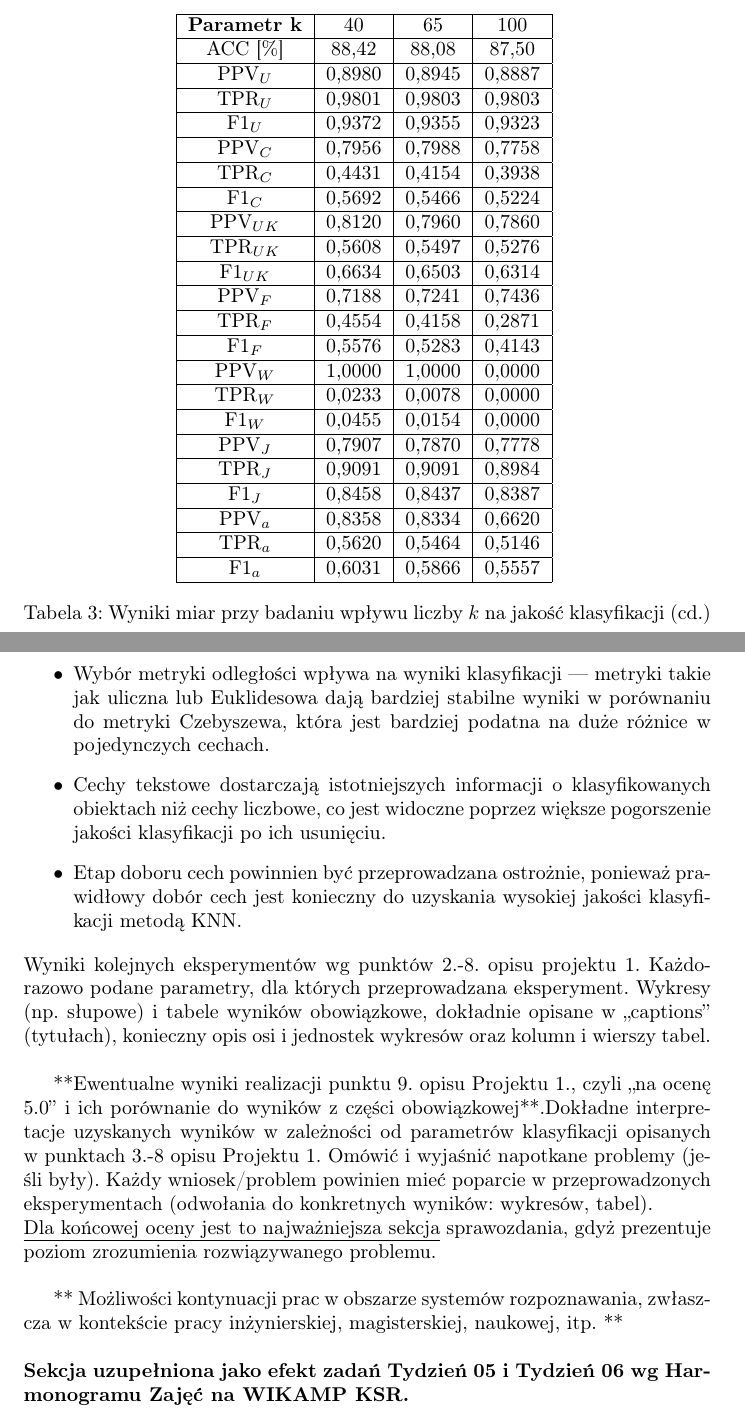
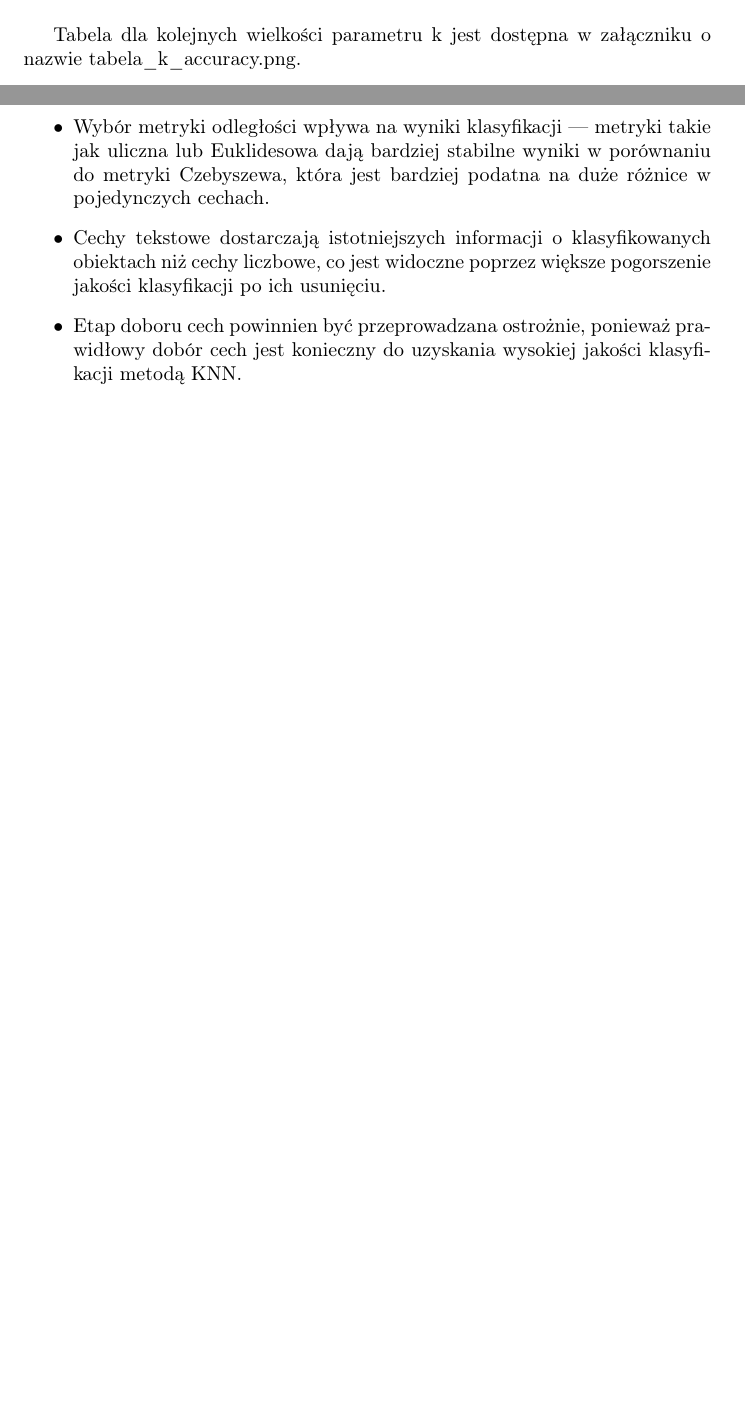
Before and after one commit to 247806/Semestr6, a LaTeX document (KSR/Projekt1/sprawozdanie/Sprawozdanie-projekt-1-klasyfikacja.tex): two parts of pages 12 and 23 of 24 before the commit and two parts of pages 11 and 21 of 22 after it, joined at a grey line, cut at the place of the change, the shorter picture padded with empty space. Compiled offline with pdfLaTeX.

Commit message:
ksr -> sprawozdanie wersja2

```diff
--- a/KSR/Projekt1/sprawozdanie/Sprawozdanie-projekt-1-klasyfikacja.tex
+++ b/KSR/Projekt1/sprawozdanie/Sprawozdanie-projekt-1-klasyfikacja.tex
@@ -395,36 +392,9 @@ W poniższej tabeli przedstawiono wpływ różnych wartości parametru \(k\) na
     \end{tabular}
     \caption{Wyniki miar przy badaniu wpływu liczby \(k\) na jakość klasyfikacji}
 \end{table}
-\begin{table}[H]
-    \centering
-    \begin{tabular}{|c|c|c|c|}
-    \hline
-    \textbf{Parametr k} & \textbf{\(40\)} & \textbf{\(65\)} & \textbf{\(100\)}\\ \hline
-    ACC [\%]  & 88,42 & 88,08 & 87,50\\ \hline
-    PPV\(_U\) & 0,8980& 0,8945 & 0,8887\\ \hline
-    TPR\(_U\) & 0,9801& 0,9803 & 0,9803\\ \hline
-    F1\(_U\) & 0,9372& 0,9355& 0,9323\\ \hline
-    PPV\(_C\) & 0,7956& 0,7988& 0,7758\\ \hline
-    TPR\(_C\) & 0,4431& 0,4154& 0,3938\\ \hline
-    F1\(_C\) & 0,5692& 0,5466& 0,5224\\ \hline
-    PPV\(_{UK}\) & 0,8120& 0,7960& 0,7860\\ \hline
-    TPR\(_{UK}\) & 0,5608& 0,5497& 0,5276\\ \hline
-    F1\(_{UK}\) & 0,6634& 0,6503& 0,6314\\ \hline
-    PPV\(_F\) & 0,7188& 0,7241 & 0,7436\\ \hline
-    TPR\(_F\) & 0,4554& 0,4158 & 0,2871\\ \hline
-    F1\(_F\) & 0,5576& 0,5283 & 0,4143\\ \hline
-    PPV\(_W\) & 1,0000& 1,0000 & 0,0000\\ \hline
-    TPR\(_W\) & 0,0233& 0,0078& 0,0000\\ \hline
-    F1\(_W\) & 0,0455& 0,0154& 0,0000\\ \hline
-    PPV\(_J\) & 0,7907& 0,7870& 0,7778\\ \hline
-    TPR\(_J\) & 0,9091& 0,9091& 0,8984\\ \hline
-    F1\(_J\) & 0,8458& 0,8437& 0,8387\\ \hline
-    PPV\(_a\) & 0,8358 & 0,8334 & 0,6620\\ \hline
-    TPR\(_a\) & 0,5620 & 0,5464 & 0,5146\\ \hline
-    F1\(_a\) & 0,6031 & 0,5866 & 0,5557\\ \hline
-    \end{tabular}
-    \caption{Wyniki miar przy badaniu wpływu liczby \(k\) na jakość klasyfikacji (cd.)}
-\end{table}
+
+Tabela dla kolejnych wielkości parametru k jest dostępna w załączniku o nazwie tabela\_k\_accuracy.png.
+
 \begin{figure}[H]
     \centering
     \includegraphics[width=\textwidth]{ksr/img/ACC - K.png}
@@ -617,26 +583,6 @@ W przypadku usunięcia wszystkich cech tekstowych \(v2\) wartości miar jakości
     \item Cechy tekstowe dostarczają istotniejszych informacji o klasyfikowanych obiektach niż cechy liczbowe, co jest widoczne poprzez większe pogorszenie jakości klasyfikacji po ich usunięciu.
     \item Etap doboru cech powinnien być przeprowadzana ostrożnie, ponieważ prawidłowy dobór cech jest konieczny do uzyskania wysokiej jakości klasyfikacji metodą KNN.
 \end{itemize}
-Wyniki kolejnych eksperymentów wg punktów 2.-8. opisu projektu 1.  Każdorazowo
-podane parametry, dla których przeprowadzana eksperyment.
-Wykresy (np. słupowe) i tabele wyników
-obowiązkowe, dokładnie opisane w ,,captions'' (tytułach), konieczny opis osi i
-jednostek wykresów oraz kolumn i wierszy tabel.\\
-
-{**Ewentualne wyniki realizacji punktu 9. opisu Projektu 1., czyli ,,na ocenę 5.0'' i ich porównanie do wyników z
-części obowiązkowej**.Dokładne interpretacje uzyskanych wyników w zależności od parametrów klasyfikacji
-opisanych w punktach 3.-8 opisu Projektu 1.
-Omówić i wyjaśnić napotkane problemy (jeśli były). Każdy wniosek/problem powinien mieć poparcie
-w przeprowadzonych eksperymentach (odwołania do konkretnych wyników: wykresów,
-tabel). \\
-\underline{Dla końcowej oceny jest to najważniejsza sekcja} sprawozdania, gdyż prezentuje poziom
-zrozumienia rozwiązywanego problemu.\\
-
-** Możliwości kontynuacji prac w obszarze systemów rozpoznawania, zwłaszcza w kontekście pracy inżynierskiej,
-magisterskiej, naukowej, itp. **\\
-
-\noindent {\bf Sekcja uzupełniona jako efekt zadań Tydzień 05 i Tydzień 06 wg Harmonogramu Zajęć
-na WIKAMP KSR.}
 
 
 \section{Braki w realizacji projektu 1.}
```
Also changed, not shown: KSR/Projekt1/sprawozdanie/Komputerowe_systemy_rozpoznawania_2024_2025Projekt_1__Klasyfikacja_dokumentów_tekstowych (6).pdf (added), KSR/Projekt1/sprawozdanie/Sprawozdanie-projekt-1-klasyfikacja.pdf (deleted), KSR/Projekt1/sprawozdanie/images/ACC - K.png, KSR/Projekt1/sprawozdanie/images/ACC - podział.png (deleted), KSR/Projekt1/sprawozdanie/images/accuracy_podzial.png (added), KSR/Projekt1/sprawozdanie/images/tabela_k_accuracy.png (added), KSR/Projekt1/sprawozdanie/Sprawozdanie-projekt-1-klasyfikacja.tex (45 more changed lines).
